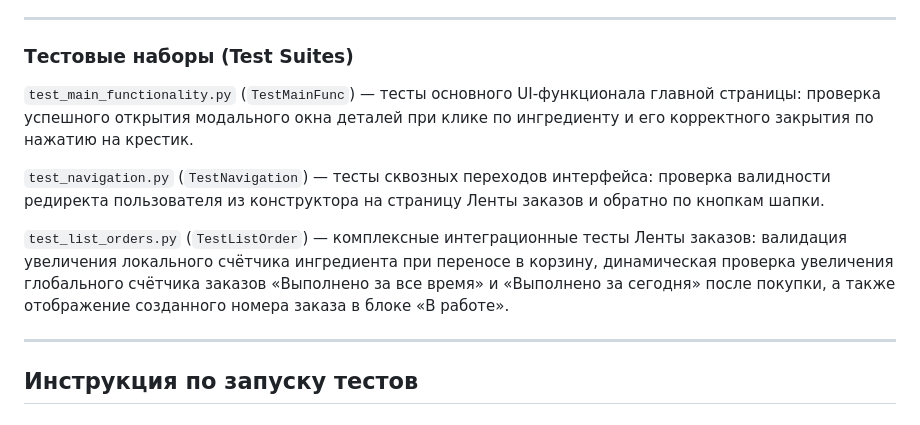
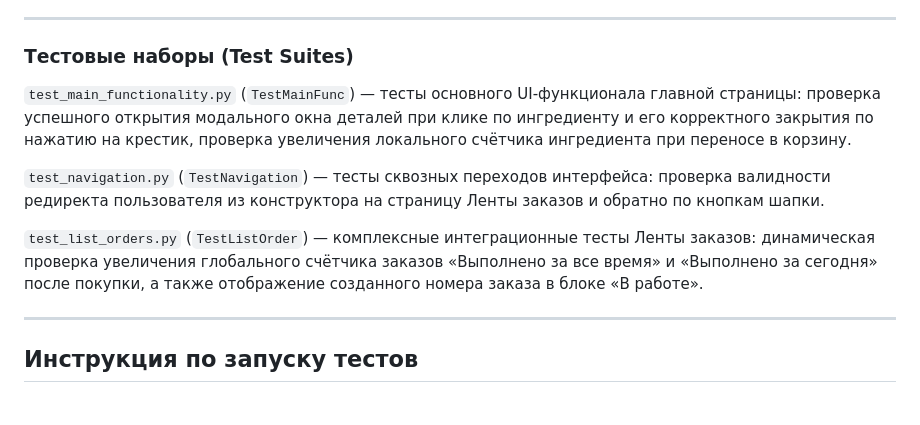
Before and after one commit to ptwt3d-creator/Diplom-3, a Markdown page: README.md, the part around the change. Rendered like a GitHub page.

Commit message:
docs: update README

```diff
--- a/README.md
+++ b/README.md
@@ -20,11 +20,11 @@
 ---
 
 ### Тестовые наборы (Test Suites)
-`test_main_functionality.py` (`TestMainFunc`) — тесты основного UI-функционала главной страницы: проверка успешного открытия модального окна деталей при клике по ингредиенту и его корректного закрытия по нажатию на крестик.
+`test_main_functionality.py` (`TestMainFunc`) — тесты основного UI-функционала главной страницы: проверка успешного открытия модального окна деталей при клике по ингредиенту и его корректного закрытия по нажатию на крестик, проверка увеличения локального счётчика ингредиента при переносе в корзину.
 
 `test_navigation.py` (`TestNavigation`) — тесты сквозных переходов интерфейса: проверка валидности редиректа пользователя из конструктора на страницу Ленты заказов и обратно по кнопкам шапки.
 
-`test_list_orders.py` (`TestListOrder`) — комплексные интеграционные тесты Ленты заказов: валидация увеличения локального счётчика ингредиента при переносе в корзину, динамическая проверка увеличения глобального счётчика заказов «Выполнено за все время» и «Выполнено за сегодня» после покупки, а также отображение созданного номера заказа в блоке «В работе».
+`test_list_orders.py` (`TestListOrder`) — комплексные интеграционные тесты Ленты заказов: динамическая проверка увеличения глобального счётчика заказов «Выполнено за все время» и «Выполнено за сегодня» после покупки, а также отображение созданного номера заказа в блоке «В работе».
 
 ---
 
```
